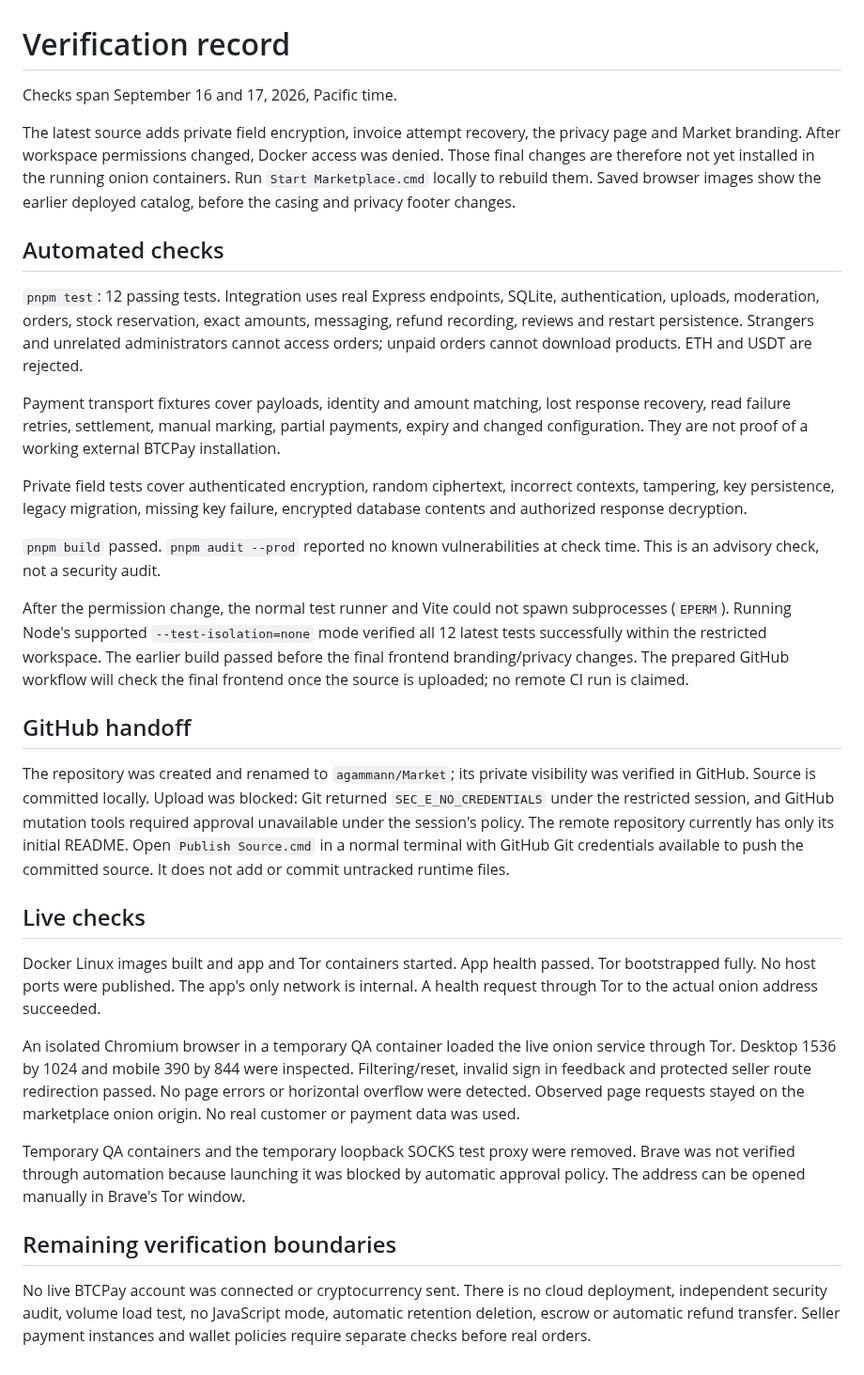
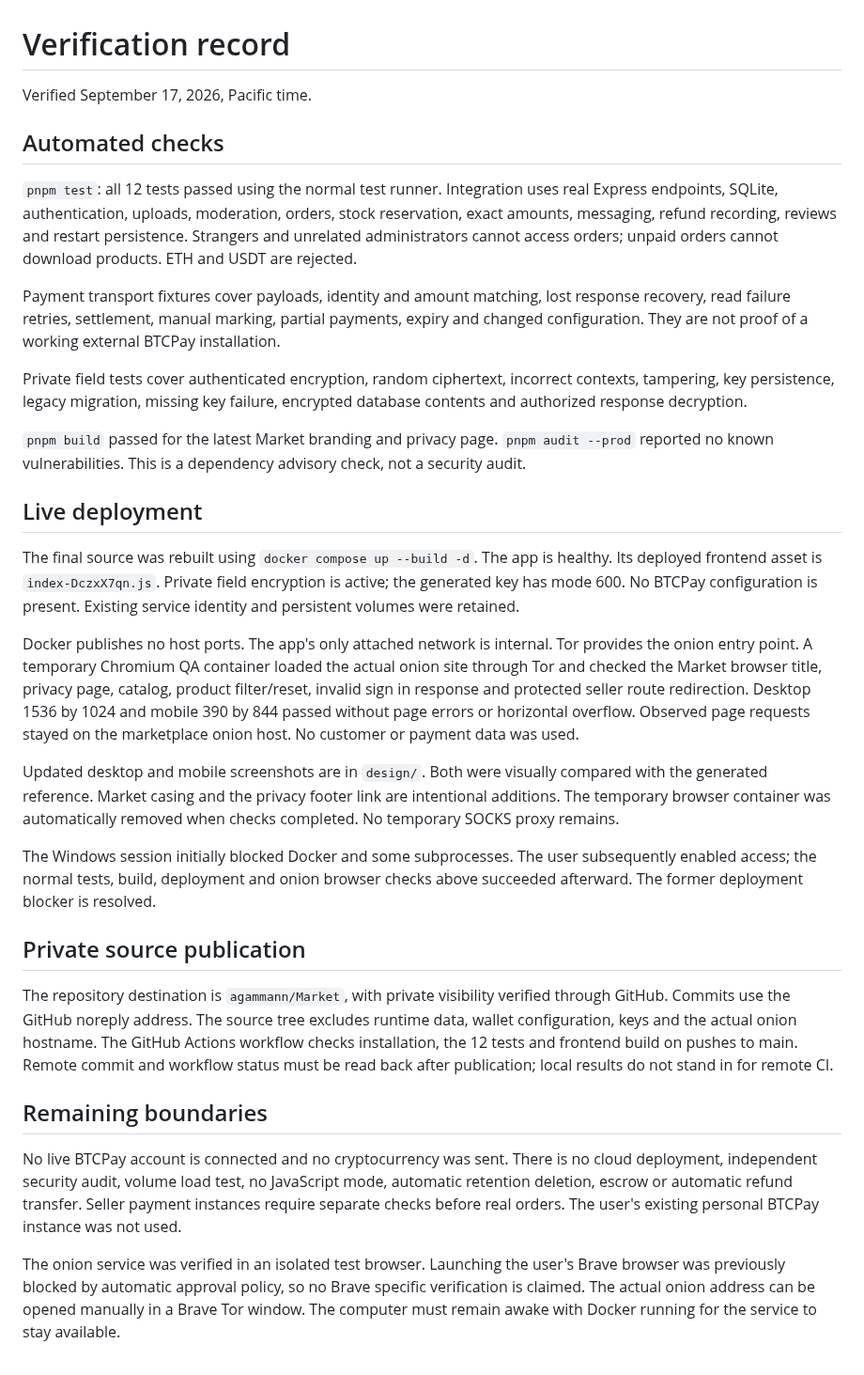
Before and after one commit to agammann/Market, a Markdown page: docs/VERIFICATION.md, the part around the change. Shown at 94% size. Drawn GitHub-style.

```diff
--- a/docs/VERIFICATION.md
+++ b/docs/VERIFICATION.md
@@ -1,33 +1,33 @@
 # Verification record
 
-Checks span September 16 and 17, 2026, Pacific time.
-
-The latest source adds private field encryption, invoice attempt recovery, the privacy page and Market branding. After workspace permissions changed, Docker access was denied. Those final changes are therefore not yet installed in the running onion containers. Run `Start Marketplace.cmd` locally to rebuild them. Saved browser images show the earlier deployed catalog, before the casing and privacy footer changes.
+Verified September 17, 2026, Pacific time.
 
 ## Automated checks
 
-`pnpm test`: 12 passing tests. Integration uses real Express endpoints, SQLite, authentication, uploads, moderation, orders, stock reservation, exact amounts, messaging, refund recording, reviews and restart persistence. Strangers and unrelated administrators cannot access orders; unpaid orders cannot download products. ETH and USDT are rejected.
+`pnpm test`: all 12 tests passed using the normal test runner. Integration uses real Express endpoints, SQLite, authentication, uploads, moderation, orders, stock reservation, exact amounts, messaging, refund recording, reviews and restart persistence. Strangers and unrelated administrators cannot access orders; unpaid orders cannot download products. ETH and USDT are rejected.
 
 Payment transport fixtures cover payloads, identity and amount matching, lost response recovery, read failure retries, settlement, manual marking, partial payments, expiry and changed configuration. They are not proof of a working external BTCPay installation.
 
 Private field tests cover authenticated encryption, random ciphertext, incorrect contexts, tampering, key persistence, legacy migration, missing key failure, encrypted database contents and authorized response decryption.
 
-`pnpm build` passed. `pnpm audit --prod` reported no known vulnerabilities at check time. This is an advisory check, not a security audit.
+`pnpm build` passed for the latest Market branding and privacy page. `pnpm audit --prod` reported no known vulnerabilities. This is a dependency advisory check, not a security audit.
 
-After the permission change, the normal test runner and Vite could not spawn subprocesses (`EPERM`). Running Node's supported `--test-isolation=none` mode verified all 12 latest tests successfully within the restricted workspace. The earlier build passed before the final frontend branding/privacy changes. The prepared GitHub workflow will check the final frontend once the source is uploaded; no remote CI run is claimed.
+## Live deployment
 
-## GitHub handoff
+The final source was rebuilt using `docker compose up --build -d`. The app is healthy. Its deployed frontend asset is `index-DczxX7qn.js`. Private field encryption is active; the generated key has mode 600. No BTCPay configuration is present. Existing service identity and persistent volumes were retained.
 
-The repository was created and renamed to `agammann/Market`; its private visibility was verified in GitHub. Source is committed locally. Upload was blocked: Git returned `SEC_E_NO_CREDENTIALS` under the restricted session, and GitHub mutation tools required approval unavailable under the session's policy. The remote repository currently has only its initial README. Open `Publish Source.cmd` in a normal terminal with GitHub Git credentials available to push the committed source. It does not add or commit untracked runtime files.
+Docker publishes no host ports. The app's only attached network is internal. Tor provides the onion entry point. A temporary Chromium QA container loaded the actual onion site through Tor and checked the Market browser title, privacy page, catalog, product filter/reset, invalid sign in response and protected seller route redirection. Desktop 1536 by 1024 and mobile 390 by 844 passed without page errors or horizontal overflow. Observed page requests stayed on the marketplace onion host. No customer or payment data was used.
 
-## Live checks
+Updated desktop and mobile screenshots are in `design/`. Both were visually compared with the generated reference. Market casing and the privacy footer link are intentional additions. The temporary browser container was automatically removed when checks completed. No temporary SOCKS proxy remains.
 
-Docker Linux images built and app and Tor containers started. App health passed. Tor bootstrapped fully. No host ports were published. The app's only network is internal. A health request through Tor to the actual onion address succeeded.
+The Windows session initially blocked Docker and some subprocesses. The user subsequently enabled access; the normal tests, build, deployment and onion browser checks above succeeded afterward. The former deployment blocker is resolved.
 
-An isolated Chromium browser in a temporary QA container loaded the live onion service through Tor. Desktop 1536 by 1024 and mobile 390 by 844 were inspected. Filtering/reset, invalid sign in feedback and protected seller route redirection passed. No page errors or horizontal overflow were detected. Observed page requests stayed on the marketplace onion origin. No real customer or payment data was used.
+## Private source publication
 
-Temporary QA containers and the temporary loopback SOCKS test proxy were removed. Brave was not verified through automation because launching it was blocked by automatic approval policy. The address can be opened manually in Brave's Tor window.
+The repository destination is `agammann/Market`, with private visibility verified through GitHub. Commits use the GitHub noreply address. The source tree excludes runtime data, wallet configuration, keys and the actual onion hostname. The GitHub Actions workflow checks installation, the 12 tests and frontend build on pushes to main. Remote commit and workflow status must be read back after publication; local results do not stand in for remote CI.
 
-## Remaining verification boundaries
+## Remaining boundaries
 
-No live BTCPay account was connected or cryptocurrency sent. There is no cloud deployment, independent security audit, volume load test, no JavaScript mode, automatic retention deletion, escrow or automatic refund transfer. Seller payment instances and wallet policies require separate checks before real orders.
+No live BTCPay account is connected and no cryptocurrency was sent. There is no cloud deployment, independent security audit, volume load test, no JavaScript mode, automatic retention deletion, escrow or automatic refund transfer. Seller payment instances require separate checks before real orders. The user's existing personal BTCPay instance was not used.
+
+The onion service was verified in an isolated test browser. Launching the user's Brave browser was previously blocked by automatic approval policy, so no Brave specific verification is claimed. The actual onion address can be opened manually in a Brave Tor window. The computer must remain awake with Docker running for the service to stay available.
```
Also changed, not shown: README.md (+1 -1 lines), design/catalog-mobile.png, design/catalog-rendered.png.
